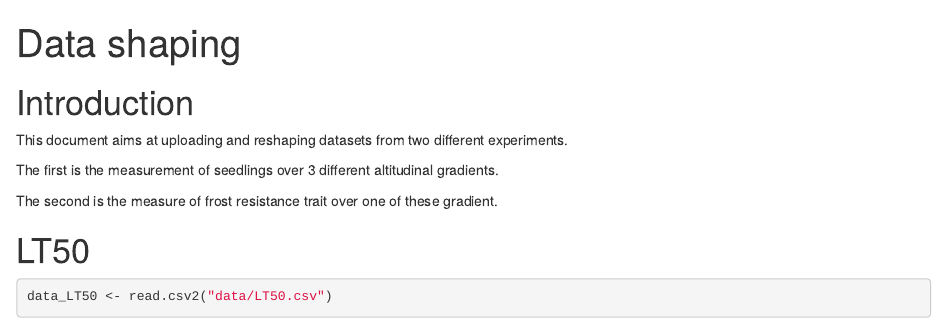
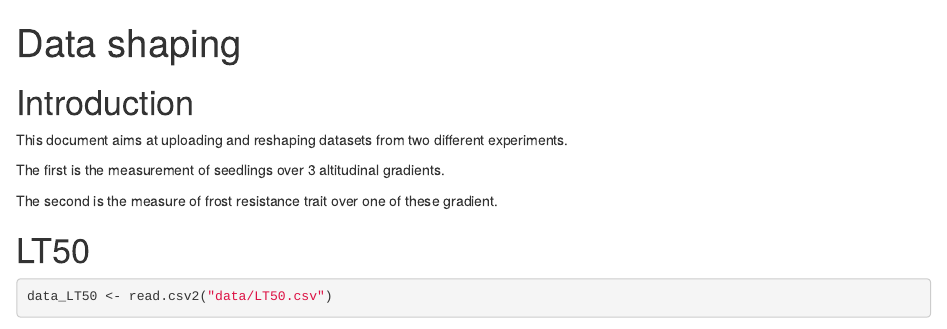
Before and after one commit to annebaranger/LT50_chamrousse, an R Markdown document (01_data_loading.Rmd): the page in a window 1100 px wide, from its top. Rendered offline with R 4.5, knitr and Pandoc, with nearby package versions; some code elsewhere in the file could not run offline.

Commit message:
21/01/22

```diff
--- a/01_data_loading.Rmd
+++ b/01_data_loading.Rmd
@@ -12,7 +12,7 @@ library(dplyr)
 
 This document aims at uploading and reshaping datasets from two different experiments.
 
-The first is the measurement of seedlings over 3 different altitudinal gradients.
+The first is the measurement of seedlings over 3 altitudinal gradients.
 
 The second is the measure of frost resistance trait over one of these gradient.
 
```
